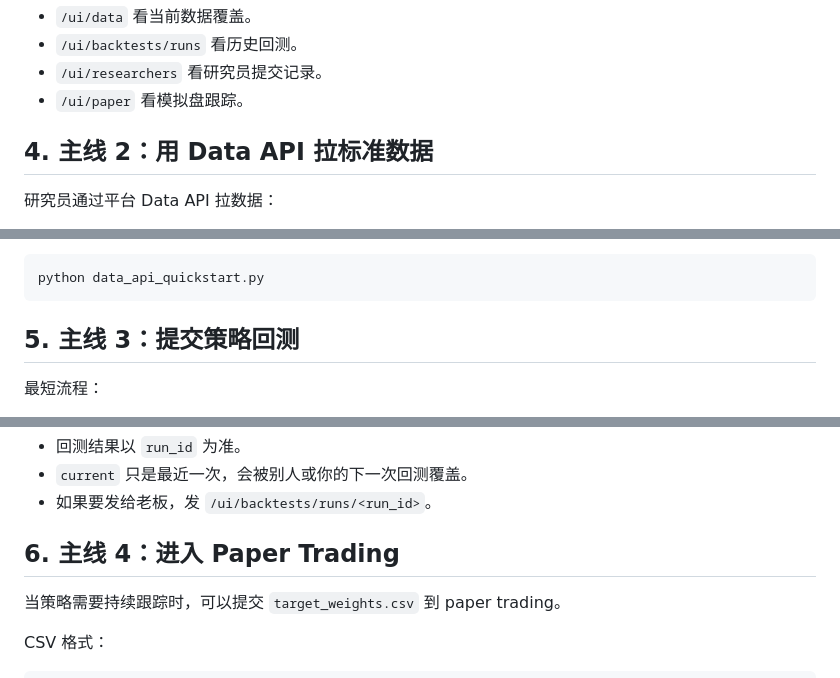
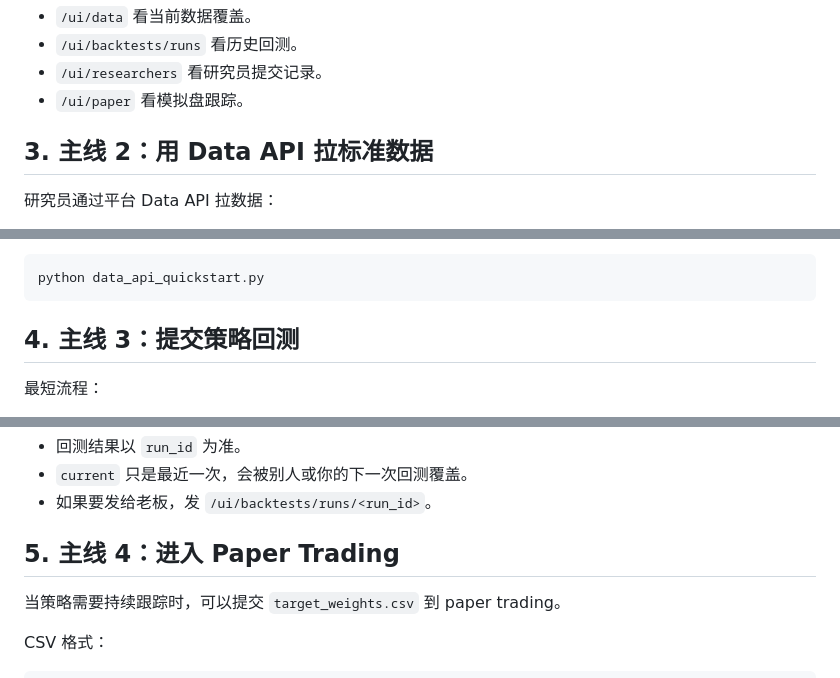
Before and after one commit to YupeiShawn416/quant_platform, a Markdown page: handoff/researcher_onboarding_2025/08_AGENT_REPO_MIGRATION_RUNBOOK.md, 3 parts joined by grey strips. Drawn GitHub-style.

````diff
--- a/handoff/researcher_onboarding_2025/08_AGENT_REPO_MIGRATION_RUNBOOK.md
+++ b/handoff/researcher_onboarding_2025/08_AGENT_REPO_MIGRATION_RUNBOOK.md
@@ -81,7 +144,7 @@ handoff/researcher_onboarding_2025/09_WINDOWS_QUICKSTART.md
 - `/ui/researchers` 看研究员提交记录。
 - `/ui/paper` 看模拟盘跟踪。
 
-## 4. 主线 2：用 Data API 拉标准数据
+## 3. 主线 2：用 Data API 拉标准数据
 
 研究员通过平台 Data API 拉数据：
 
@@ -134,7 +197,7 @@ Mac / Windows 都运行：
 python data_api_quickstart.py
 ```
 
-## 5. 主线 3：提交策略回测
+## 4. 主线 3：提交策略回测
 
 最短流程：
 
@@ -150,7 +213,7 @@ python data_api_quickstart.py
 - `current` 只是最近一次，会被别人或你的下一次回测覆盖。
 - 如果要发给老板，发 `/ui/backtests/runs/<run_id>`。
 
-## 6. 主线 4：进入 Paper Trading
+## 5. 主线 4：进入 Paper Trading
 
 当策略需要持续跟踪时，可以提交 `target_weights.csv` 到 paper trading。
 
````
Also changed, not shown: other parts of handoff/researcher_onboarding_2025/08_AGENT_REPO_MIGRATION_RUNBOOK.md (+76 -13 lines), README.md (+0 -2 lines), handoff/researcher_onboarding_2025/09_WINDOWS_QUICKSTART.md (deleted, +0 -87 lines).
